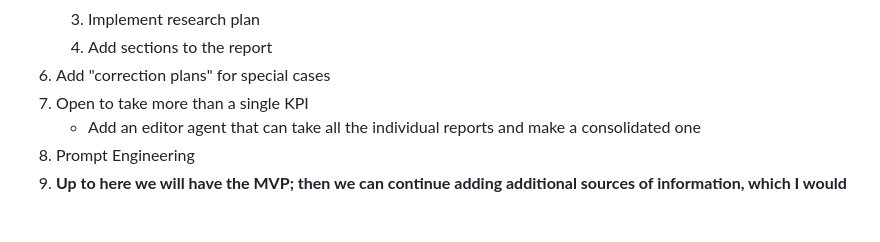
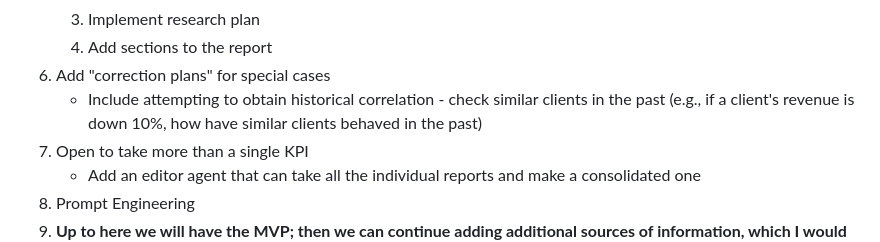
Before and after one commit to davidve0206/ai-analyst, a Markdown page: documentation/emails/High_level_plan.md, the part around the change. GitHub-like rendering; blank space fills up the shorter version.

Commit message:
chore: update plan with notes from meeting

```diff
--- a/documentation/emails/High_level_plan.md
+++ b/documentation/emails/High_level_plan.md
@@ -112,6 +112,7 @@ I have identified the [WideWorldImporters](https://github.com/Microsoft/sql-serv
     3. Implement research plan
     4. Add sections to the report
 6. Add "correction plans" for special cases
+    - Include attempting to obtain historical correlation - check similar clients in the past (e.g., if a client's revenue is down 10%, how have similar clients behaved in the past)
 7. Open to take more than a single KPI
     - Add an editor agent that can take all the individual reports and make a consolidated one
 8. Prompt Engineering
```
